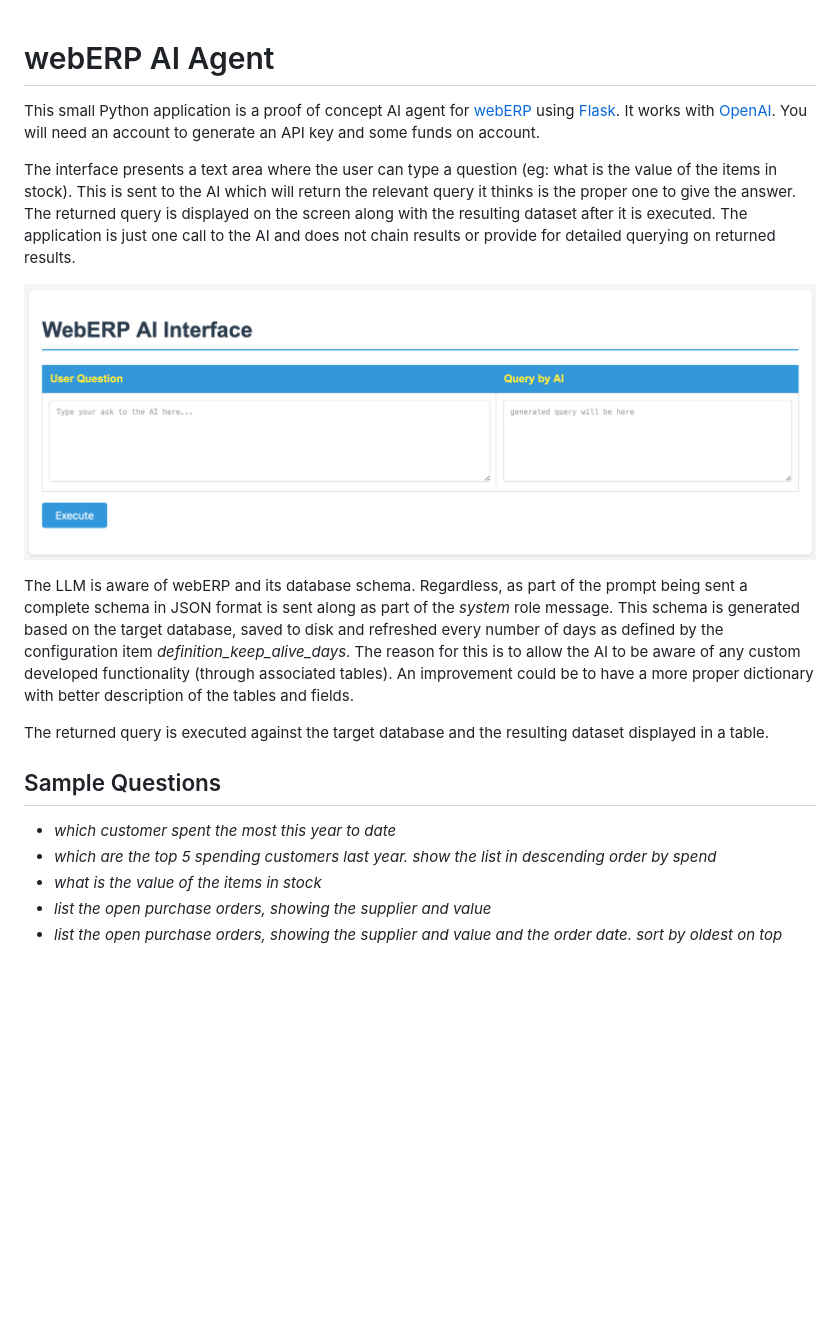
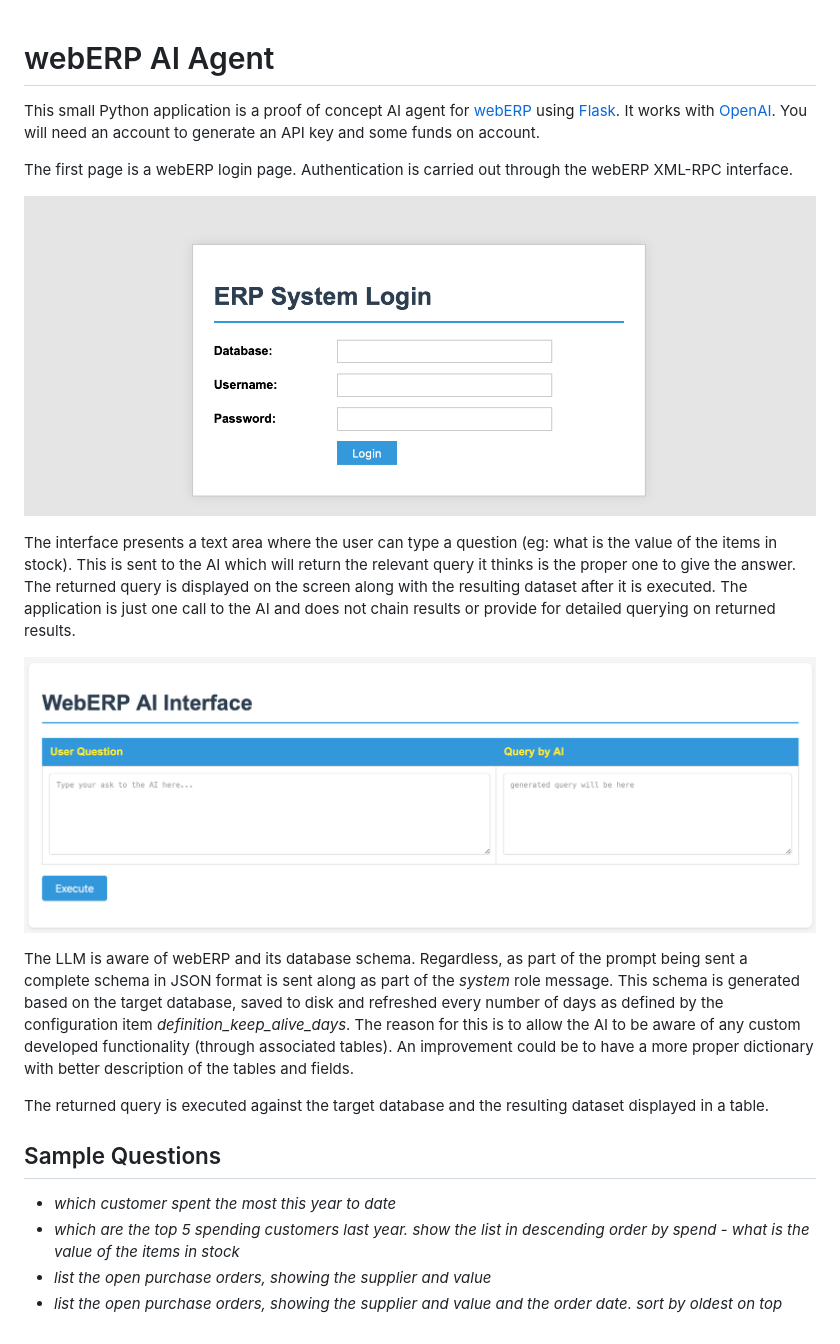
Before and after one commit to iangrech/weberp_ai_agent, a Markdown page: README.md, the part around the change. GitHub-like rendering; pictures changed too: images/loginscreen.png (added); blank space fills up the shorter version.

```diff
--- a/README.md
+++ b/README.md
@@ -1,10 +1,15 @@
+
 # webERP AI Agent
 
 This small Python application is a proof of concept AI agent for [webERP](https://weberp.org/) using [Flask](https://flask.palletsprojects.com/en/stable/). It works with [OpenAI]( https://openai.com/). You will need an account to generate an API key and some funds on account.
 
+The first page is a webERP login page. Authentication is carried out through the webERP XML-RPC interface.
+
+![the login](./images/loginscreen.png)
+
 The interface presents a text area where the user can type a question (eg: what is the value of the items in stock). This is sent to the AI which will return the relevant query it thinks is the proper one to give the answer. The returned query is displayed on the screen along with the resulting dataset after it is executed. The application is just one call to the AI and does not chain results or provide for detailed querying on returned results.
 
-![the UI](/images/weberai_mainscreen.png)
+![the AIUI](./images/weberai_mainscreen.png)
 
 The LLM is aware of webERP and its database schema. Regardless, as part of the prompt being sent a complete schema in JSON format is sent along as part of the *system* role message. This schema is generated based on the target database, saved to disk and refreshed every number of days as defined by the configuration item *definition_keep_alive_days*. The reason for this is to allow the AI to be aware of any custom developed functionality (through associated tables). An improvement could be to have a more proper dictionary with better description of the tables and fields.
 
@@ -12,7 +17,6 @@ The returned query is executed against the target database and the resulting dat
 
 ## Sample Questions
 - *which customer spent the most this year to date*
-- *which are the top 5 spending customers last year. show the list in descending order by spend*
-- *what is the value of the items in stock*
+- *which are the top 5 spending customers last year. show the list in descending order by spend* - *what is the value of the items in stock*
 - *list the open purchase orders, showing the supplier and value*
 - *list the open purchase orders, showing the supplier and value and the order date. sort by oldest on top*
```
Also changed, not shown: 12 other files.
